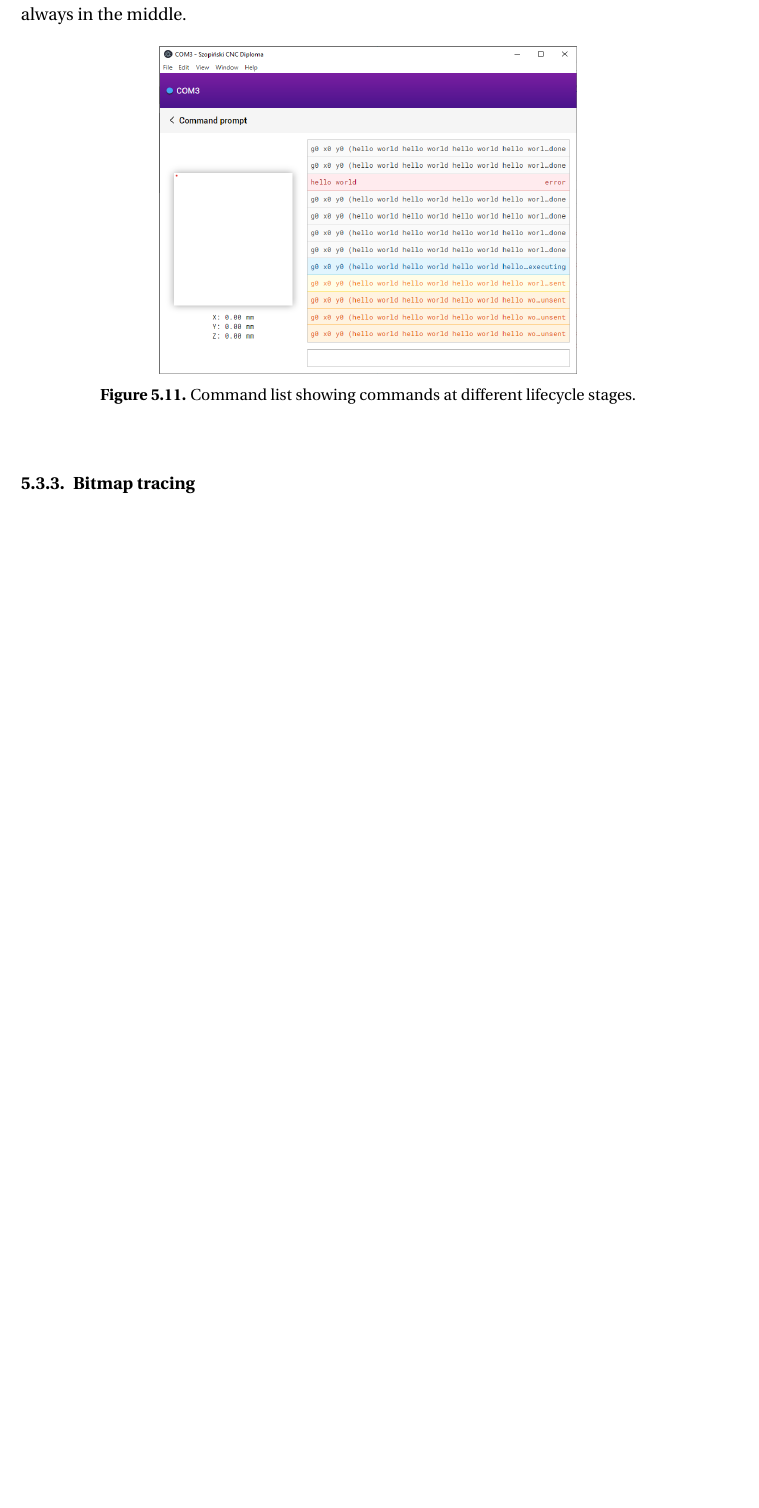
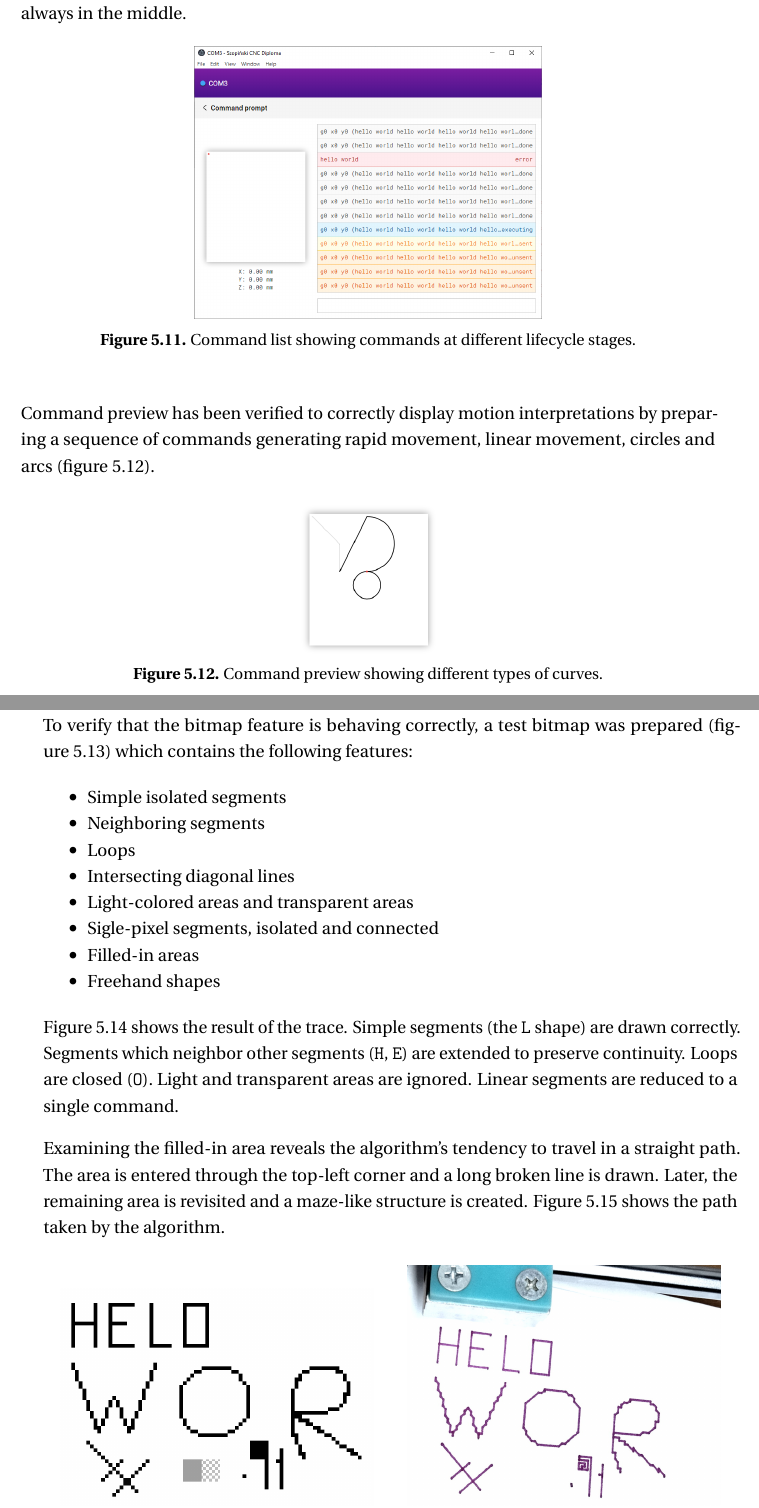
Before and after one commit to Lachcim/szopinski-cnc-diploma, a LaTeX thesis (thesis/szopinski-cnc-diploma.tex, which reads thesis/tests.tex): part of page 42 of 46 before the commit and two parts of pages 42 and 43 of 48 after it, the two joined at a grey line, cut so that both start at the same text, the shorter picture padded with empty space. Compiled offline with pdfLaTeX.

Commit message:
Finish tests

```diff
--- a/thesis/tests.tex
+++ b/thesis/tests.tex
@@ -208,10 +208,53 @@ automatically so that the currently executing command is always in the middle.
 
 \begin{figure}[ht]
     \begin{center}
-        \includegraphics[width=0.6\textwidth]{commandlist}
+        \includegraphics[width=0.5\textwidth]{commandlist}
         \caption{Command list showing commands at different lifecycle stages.}
         \label{commandlist}
     \end{center}
 \end{figure}
 
+Command preview has been verified to correctly display motion interpretations
+by preparing a sequence of commands generating rapid movement, linear movement,
+circles and arcs (figure~\ref{commandpreview}).
+
+\begin{figure}[ht]
+    \begin{center}
+        \includegraphics[width=0.2\textwidth]{commandpreview}
+        \caption{Command preview showing different types of curves.}
+        \label{commandpreview}
+    \end{center}
+\end{figure}
+
 \subsubsection{Bitmap tracing}
+
+To verify that the bitmap feature is behaving correctly, a test bitmap was
+prepared (figure~\ref{heloworin}) which contains the following features:
+\begin{itemize}
+    \item Simple isolated segments
+    \item Neighboring segments
+    \item Loops
+    \item Intersecting diagonal lines
+    \item Light-colored areas and transparent areas
+    \item Sigle-pixel segments, isolated and connected
+    \item Filled-in areas
+    \item Freehand shapes
+\end{itemize}
+Figure~\ref{helowor} shows the result of the trace. Simple segments (the
+\texttt{L} shape) are drawn correctly. Segments which neighbor other segments
+(\texttt{H}, \texttt{E}) are extended to preserve continuity. Loops are closed
+(\texttt{O}). Light and transparent areas are ignored. Linear segments are
+reduced to a single command.
+
+Examining the filled-in area reveals the algorithm's tendency to travel in a
+straight path. The area is entered through the top-left corner and a long broken
+line is drawn. Later, the remaining area is revisited and a maze-like structure
+is created. Figure~\ref{helowortrace} shows the path taken by the algorithm.
+
+\begin{figure}[ht]
+    \begin{minipage}{0.5\textwidth}
+        \centering
+        \includegraphics[width=0.9\textwidth]{heloworin}
+        \caption{Test bitmap for tracing.}
+        \label{heloworin}
+    \end{minipage}\hfill
@@ -217,0 +265,2 @@ automatically so that the currently executing command is always in the middle.
+        \label{helowor}
+    \end{minipage}
@@ -217,0 +273 @@ automatically so that the currently executing command is always in the middle.
+\end{figure}
```
Also changed, not shown: thesis/img/helowor.jpg (added), thesis/img/heloworin.png (added), thesis/img/helowortrace.png (added), thesis/tests.tex (33 more changed lines).
